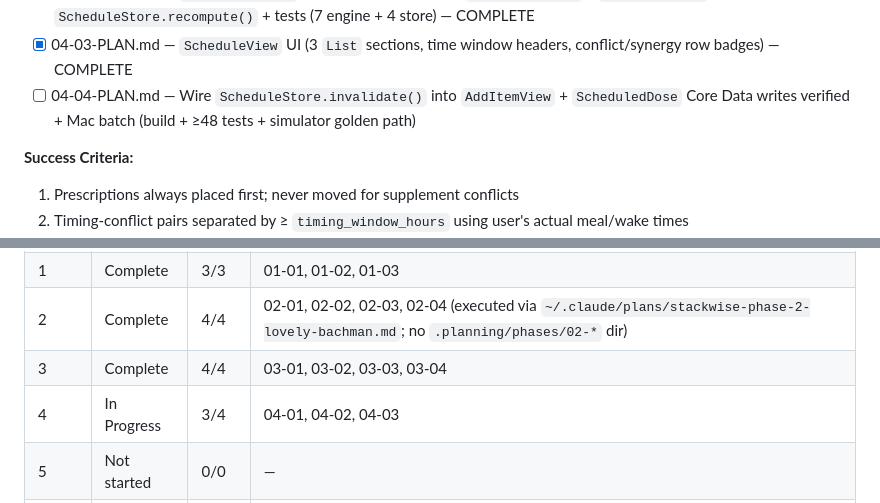
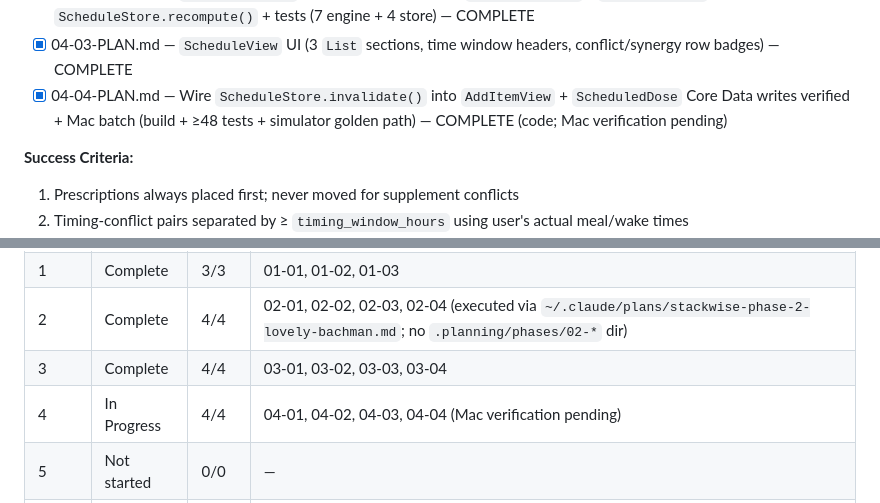
Before and after one commit to Alfonso-Castano/Supplement-Manager, a Markdown page: .planning/ROADMAP.md, 2 parts joined by grey strips. GitHub-like rendering.

```diff
--- a/.planning/ROADMAP.md
+++ b/.planning/ROADMAP.md
@@ -157,7 +157,7 @@ Plans:
 - [x] 04-01-PLAN.md — `TimingProperties` struct + `IngredientRepository.timingProperties(for:)` + `ScheduleStore` skeleton + `StackWiseApp` injection — COMPLETE
 - [x] 04-02-PLAN.md — `ScheduleEngine` (pure 4-rule algorithm) + `ScheduleResult` / `ScheduledItem` types + `ScheduleStore.recompute()` + tests (7 engine + 4 store) — COMPLETE
 - [x] 04-03-PLAN.md — `ScheduleView` UI (3 `List` sections, time window headers, conflict/synergy row badges) — COMPLETE
-- [ ] 04-04-PLAN.md — Wire `ScheduleStore.invalidate()` into `AddItemView` + `ScheduledDose` Core Data writes verified + Mac batch (build + ≥48 tests + simulator golden path)
+- [x] 04-04-PLAN.md — Wire `ScheduleStore.invalidate()` into `AddItemView` + `ScheduledDose` Core Data writes verified + Mac batch (build + ≥48 tests + simulator golden path) — COMPLETE (code; Mac verification pending)
 
 **Success Criteria:**
 1. Prescriptions always placed first; never moved for supplement conflicts
@@ -259,7 +259,7 @@ Plans:
 | 1 | Complete | 3/3 | 01-01, 01-02, 01-03 |
 | 2 | Complete | 4/4 | 02-01, 02-02, 02-03, 02-04 (executed via `~/.claude/plans/stackwise-phase-2-lovely-bachman.md`; no `.planning/phases/02-*` dir) |
 | 3 | Complete | 4/4 | 03-01, 03-02, 03-03, 03-04 |
-| 4 | In Progress | 3/4 | 04-01, 04-02, 04-03 |
+| 4 | In Progress | 4/4 | 04-01, 04-02, 04-03, 04-04 (Mac verification pending) |
 | 5 | Not started | 0/0 | — |
 | 6 | Not started | 0/0 | — |
 | 7 | Not started | 0/0 | — |
```
Also changed, not shown: .planning/STATE.md (+8 -9 lines), 1 other file.
